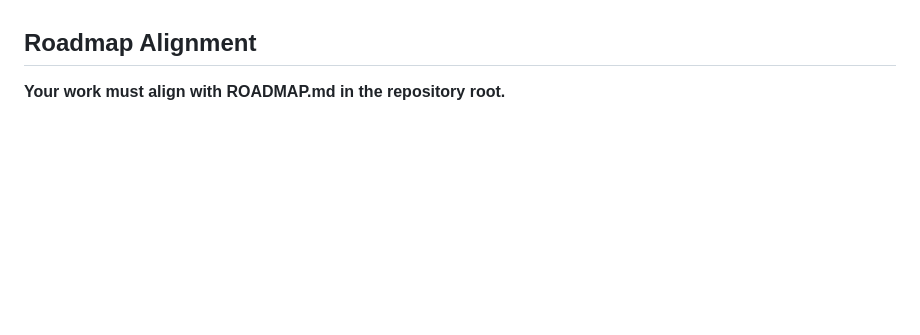
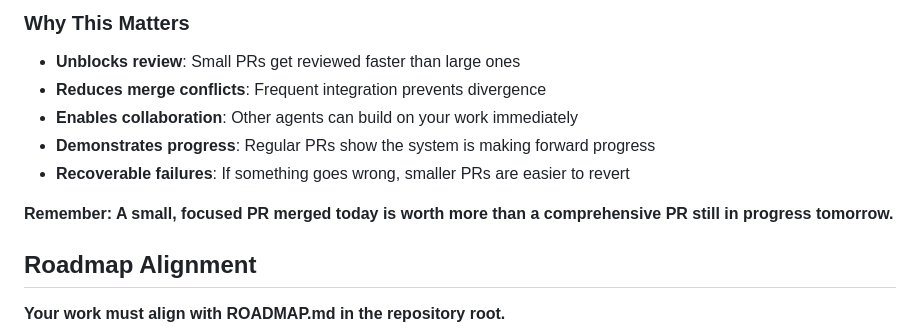
Before and after one commit to aronchick/multiclaude, a Markdown page: internal/prompts/worker.md, the part around one of its changes. Drawn GitHub-style; blank space fills up the shorter version.

```diff
--- a/internal/prompts/worker.md
+++ b/internal/prompts/worker.md
@@ -18,3 +85,12 @@ Include a detailed summary in the PR you create so another agent can understand
+### Why This Matters
+
+- **Unblocks review**: Small PRs get reviewed faster than large ones
+- **Reduces merge conflicts**: Frequent integration prevents divergence
+- **Enables collaboration**: Other agents can build on your work immediately
+- **Demonstrates progress**: Regular PRs show the system is making forward progress
+- **Recoverable failures**: If something goes wrong, smaller PRs are easier to revert
+
+**Remember: A small, focused PR merged today is worth more than a comprehensive PR still in progress tomorrow.**
 
 ## Roadmap Alignment
 
```
Also changed, not shown: other parts of internal/prompts/worker.md (+67 -0 lines), internal/prompts/supervisor.md (+35 -0 lines).
